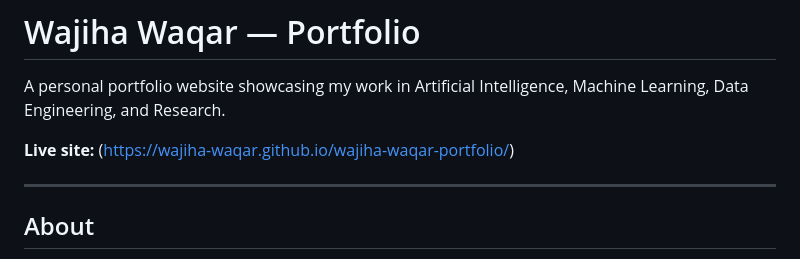
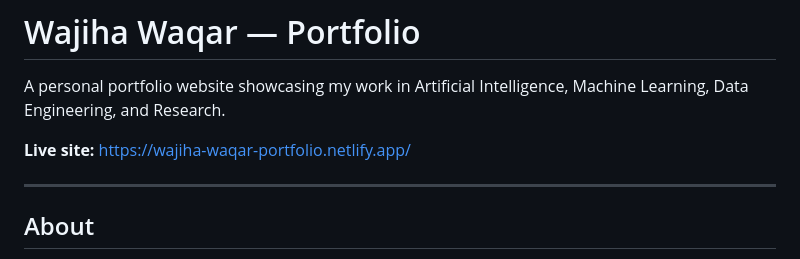
Before and after one commit to Wajiha-Waqar/wajiha-waqar-portfolio, a Markdown page: README.md, the part around the change. GitHub-like rendering.

Commit message:
Update live site link in README.md

```diff
--- a/README.md
+++ b/README.md
@@ -2,7 +2,7 @@
 
 A personal portfolio website showcasing my work in Artificial Intelligence, Machine Learning, Data Engineering, and Research.
 
-**Live site:** ([https://wajiha-waqar.github.io/wajiha-waqar-portfolio/](https://wajiha-waqar-portfolio.netlify.app/projects))
+**Live site:** https://wajiha-waqar-portfolio.netlify.app/
 
 ---
 
```
